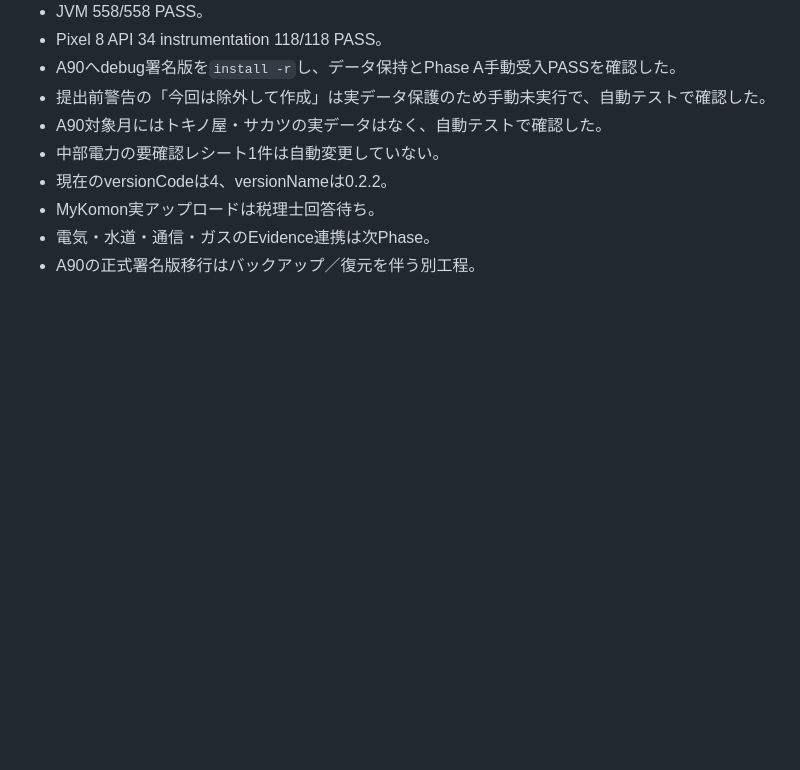
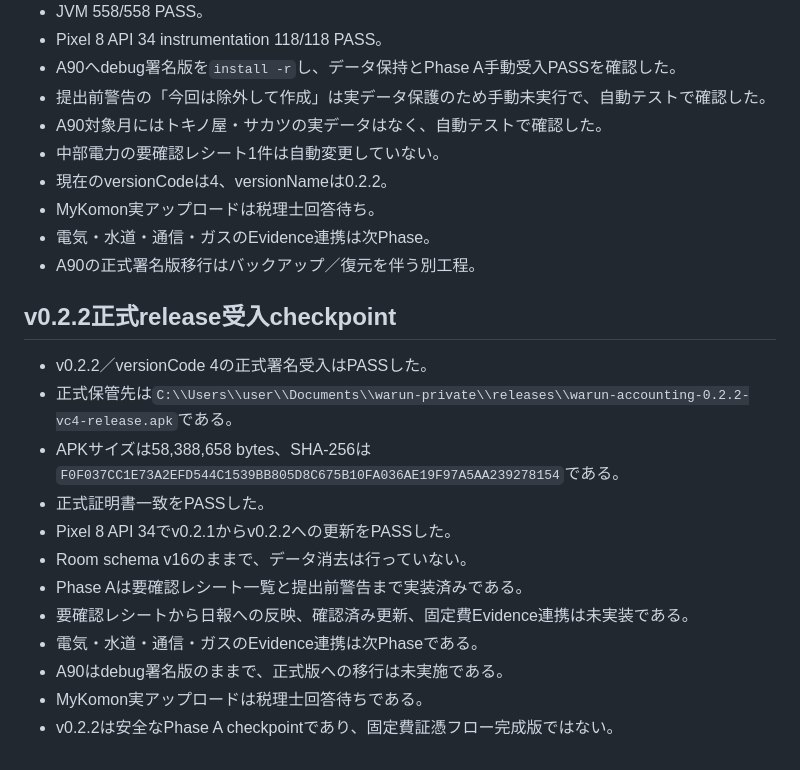
Before and after one commit to shevy3152-hub/warun-accounting, a Markdown page: DEV_STATE.md, the part around the change. Drawn GitHub-style; blank space fills up the shorter version.

Commit message:
docs: record v0.2.2 release acceptance

```diff
--- a/DEV_STATE.md
+++ b/DEV_STATE.md
@@ -134,3 +134,18 @@ JVMテストが`app/build/monthly-export-samples/`へ作成した合成テスト
 - MyKomon実アップロードは税理士回答待ち。
 - 電気・水道・通信・ガスのEvidence連携は次Phase。
 - A90の正式署名版移行はバックアップ／復元を伴う別工程。
+
+## v0.2.2正式release受入checkpoint
+
+- v0.2.2／versionCode 4の正式署名受入はPASSした。
+- 正式保管先は`C:\\Users\\user\\Documents\\warun-private\\releases\\warun-accounting-0.2.2-vc4-release.apk`である。
+- APKサイズは58,388,658 bytes、SHA-256は`F0F037CC1E73A2EFD544C1539BB805D8C675B10FA036AE19F97A5AA239278154`である。
+- 正式証明書一致をPASSした。
+- Pixel 8 API 34でv0.2.1からv0.2.2への更新をPASSした。
+- Room schema v16のままで、データ消去は行っていない。
+- Phase Aは要確認レシート一覧と提出前警告まで実装済みである。
+- 要確認レシートから日報への反映、確認済み更新、固定費Evidence連携は未実装である。
+- 電気・水道・通信・ガスのEvidence連携は次Phaseである。
+- A90はdebug署名版のままで、正式版への移行は未実施である。
+- MyKomon実アップロードは税理士回答待ちである。
+- v0.2.2は安全なPhase A checkpointであり、固定費証憑フロー完成版ではない。
```
